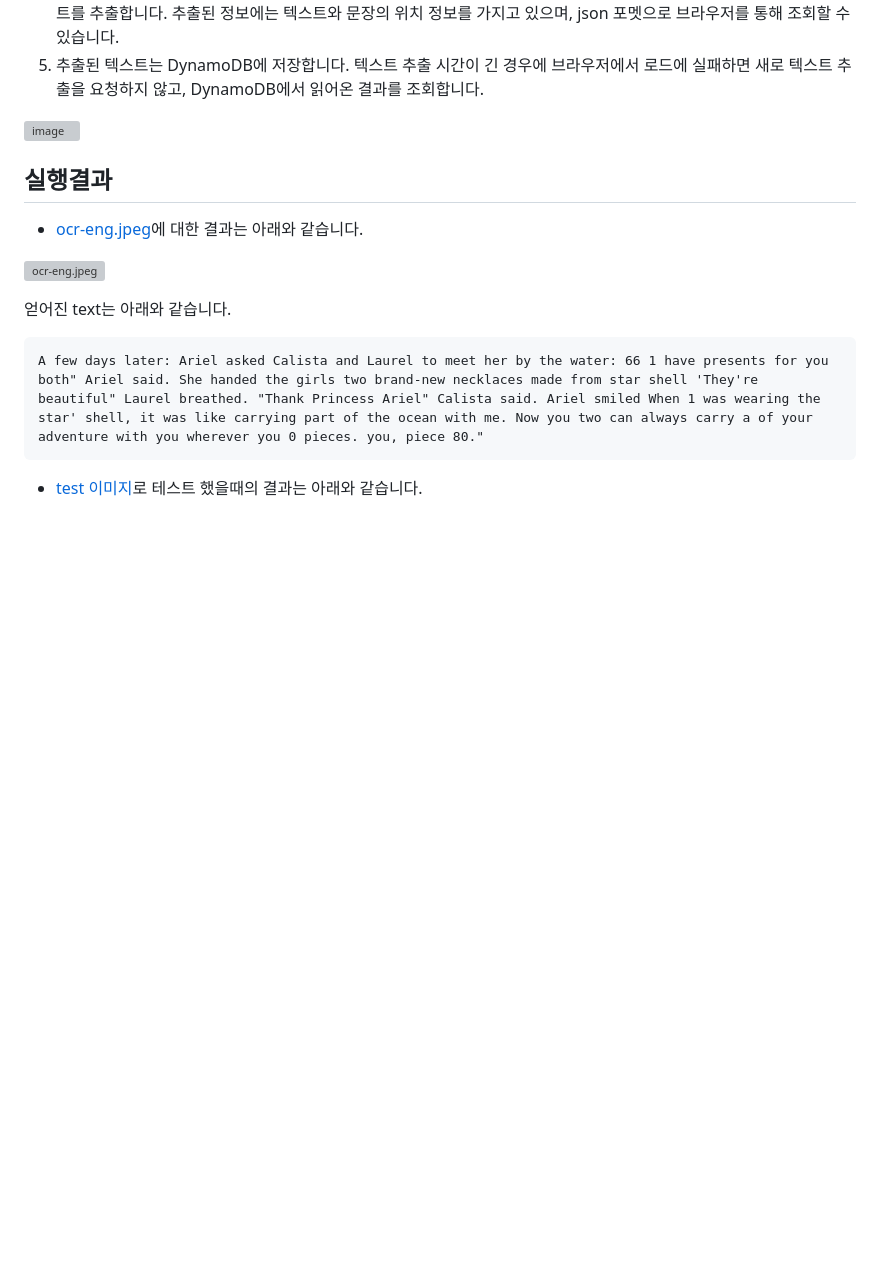
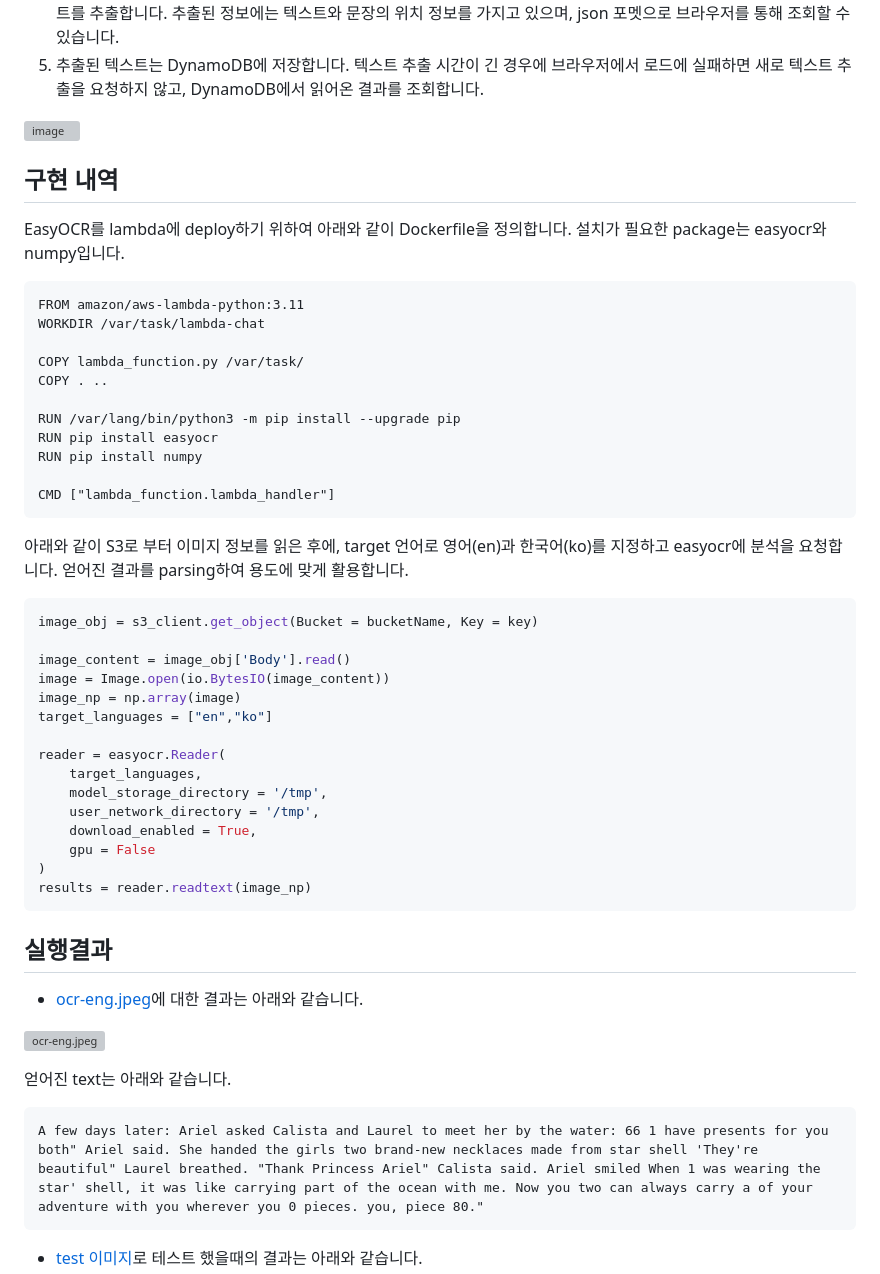
Before and after one commit to kyopark2014/korean-ocr, a Markdown page: README.md, the part around the change. Drawn GitHub-style; blank space fills up the shorter version; grey boxes are pictures that could not be loaded.

````diff
--- a/README.md
+++ b/README.md
@@ -20,7 +20,43 @@
 
 ![image](https://github.com/kyopark2014/korean-ocr/assets/52392004/13c56c6b-5b89-4d0d-99f5-ac13cb7c0955)
 
+## 구현 내역
 
+EasyOCR를 lambda에 deploy하기 위하여 아래와 같이 Dockerfile을 정의합니다. 설치가 필요한 package는 easyocr와 numpy입니다.
+
+```text
+FROM amazon/aws-lambda-python:3.11
+WORKDIR /var/task/lambda-chat
+
+COPY lambda_function.py /var/task/
+COPY . ..
+
+RUN /var/lang/bin/python3 -m pip install --upgrade pip
+RUN pip install easyocr
+RUN pip install numpy
+
+CMD ["lambda_function.lambda_handler"]
+```
+
+아래와 같이 S3로 부터 이미지 정보를 읽은 후에, target 언어로 영어(en)과 한국어(ko)를 지정하고 easyocr에 분석을 요청합니다. 얻어진 결과를 parsing하여 용도에 맞게 활용합니다.
+
+```python
+image_obj = s3_client.get_object(Bucket = bucketName, Key = key)
+
+image_content = image_obj['Body'].read()
+image = Image.open(io.BytesIO(image_content))
+image_np = np.array(image)
+target_languages = ["en","ko"]
+
+reader = easyocr.Reader(
+    target_languages,
+    model_storage_directory = '/tmp',
+    user_network_directory = '/tmp',
+    download_enabled = True,
+    gpu = False
+)
+results = reader.readtext(image_np)
+```
 
 ## 실행결과
 
````
